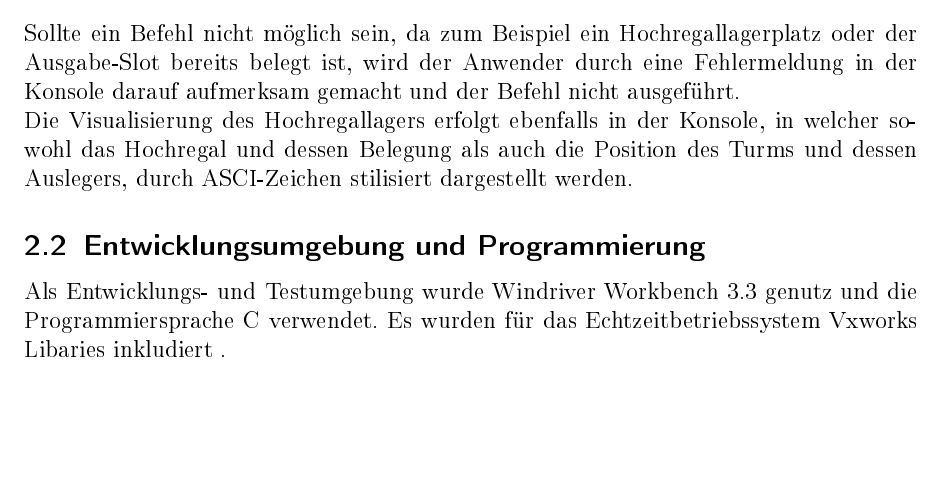
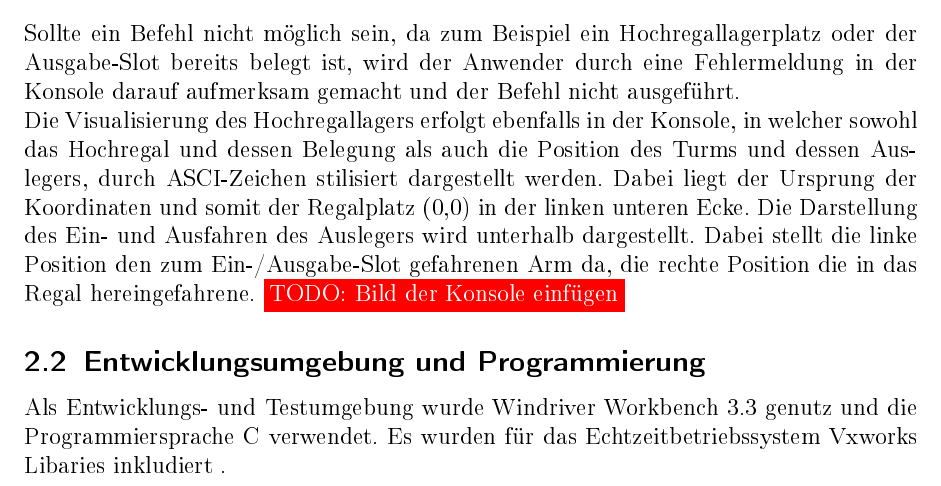
Before and after one commit to felixbaral/Regaleinraeumer, a LaTeX document (Dokumentation/paketeinraeumer.tex, which reads Dokumentation/kapitel/allgemeinebeschreibung.tex): part of page 2 of 3, cut so that both start at the same text, the shorter picture padded with empty space. The pictures show the PDF file Dokumentation/paketeinraeumer.pdf that the author committed with the source.

Commit message:
Push mit todo
Visualisierung beschrieben

```diff
--- a/Dokumentation/kapitel/allgemeinebeschreibung.tex
+++ b/Dokumentation/kapitel/allgemeinebeschreibung.tex
@@ -18,6 +18,9 @@ Ihm stehen folgende Befehle zur Verfügung:
 Sollte ein Befehl nicht möglich sein, da zum Beispiel ein Hochregallagerplatz oder der Ausgabe-Slot bereits belegt ist, wird der Anwender durch eine Fehlermeldung in der Konsole darauf aufmerksam gemacht und der Befehl nicht ausgeführt.
 
 Die Visualisierung des Hochregallagers erfolgt ebenfalls in der Konsole, in welcher sowohl das Hochregal und dessen Belegung als auch die Position des Turms und dessen Auslegers, durch ASCI-Zeichen stilisiert dargestellt werden.
+Dabei liegt der Ursprung der Koordinaten und somit der Regalplatz (0,0) in der linken unteren Ecke.
+Die Darstellung des Ein- und Ausfahren des Auslegers wird unterhalb dargestellt. Dabei stellt die linke Position den zum Ein-/Ausgabe-Slot gefahrenen Arm da, die rechte Position die in das Regal hereingefahrene.
+\todo{Bild der Konsole einfügen}
 
 \subsection{Entwicklungsumgebung und Programmierung}
 Als Entwicklungs- und Testumgebung wurde Windriver Workbench 3.3 genutz und die Programmiersprache C verwendet.
```
Also changed, not shown: Dokumentation/paketeinraeumer.pdf.
